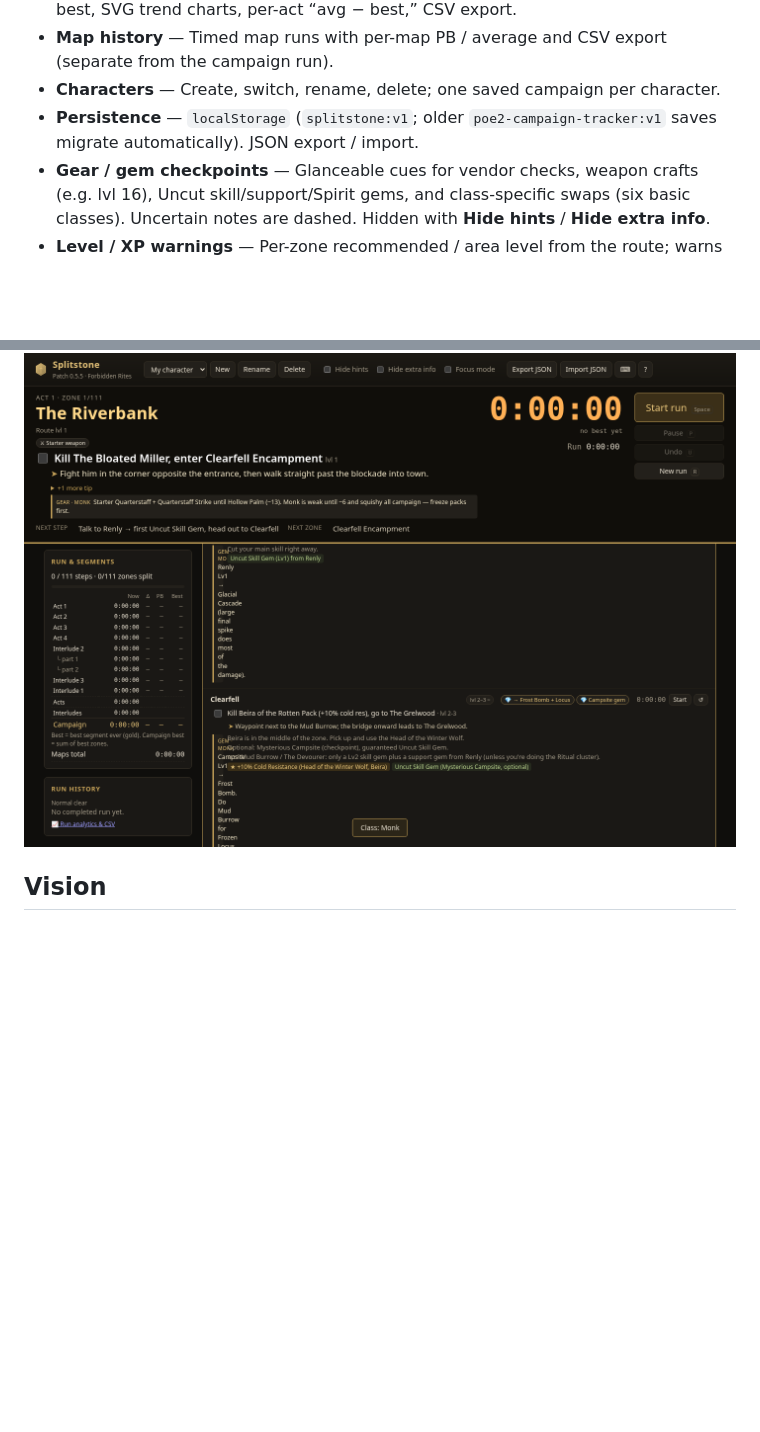
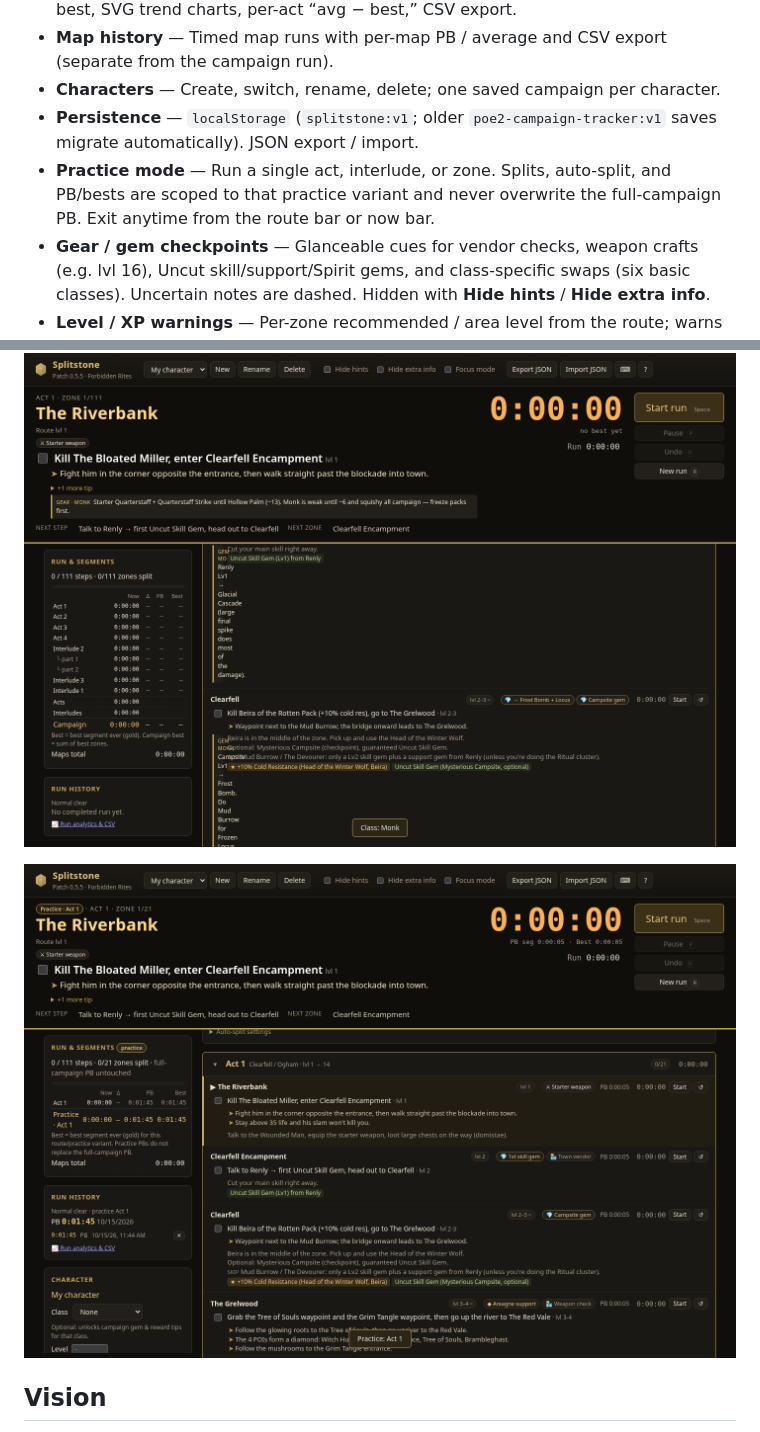
Before and after one commit to noman-omen/poe2-splitstone, a Markdown page: README.md, 2 parts joined by grey strips. GitHub-like rendering; pictures changed too: screenshots/practice-mode.png (added); blank space fills up the shorter version.

```diff
--- a/README.md
+++ b/README.md
@@ -60,6 +60,7 @@ A browser tab cannot sit on top of fullscreen PoE2. I ship a small always-on-top
 - **Map history** — Timed map runs with per-map PB / average and CSV export (separate from the campaign run).
 - **Characters** — Create, switch, rename, delete; one saved campaign per character.
 - **Persistence** — `localStorage` (`splitstone:v1`; older `poe2-campaign-tracker:v1` saves migrate automatically). JSON export / import.
+- **Practice mode** — Run a single act, interlude, or zone. Splits, auto-split, and PB/bests are scoped to that practice variant and never overwrite the full-campaign PB. Exit anytime from the route bar or now bar.
 - **Gear / gem checkpoints** — Glanceable cues for vendor checks, weapon crafts (e.g. lvl 16), Uncut skill/support/Spirit gems, and class-specific swaps (six basic classes). Uncertain notes are dashed. Hidden with **Hide hints** / **Hide extra info**.
 - **Level / XP warnings** — Per-zone recommended / area level from the route; warns when your character level (manual field or PoB) is under-leveled or near the XP-penalty window (`±(3 + ⌊level/16⌋)`, Malura 0.5.x). Glanceable in the zone list + now bar; hidden with **Hide extra info**.
 - **Auto-split from Client.txt** — Optional local helper (SSE) or Chrome/Edge File System Access. Hideouts, re-entries, and backtracking are ignored.
@@ -81,6 +82,8 @@ Skills are **not** class-locked in PoE2 — Uncut gems just highlight class-reco
 ![Level / XP warnings](screenshots/level-xp-warnings.png)
 
 ![Gear / gem checkpoints](screenshots/gear-gem-checkpoints.png)
+
+![Practice mode](screenshots/practice-mode.png)
 
 ## Vision
 
```
Also changed, not shown: 5 other files.
